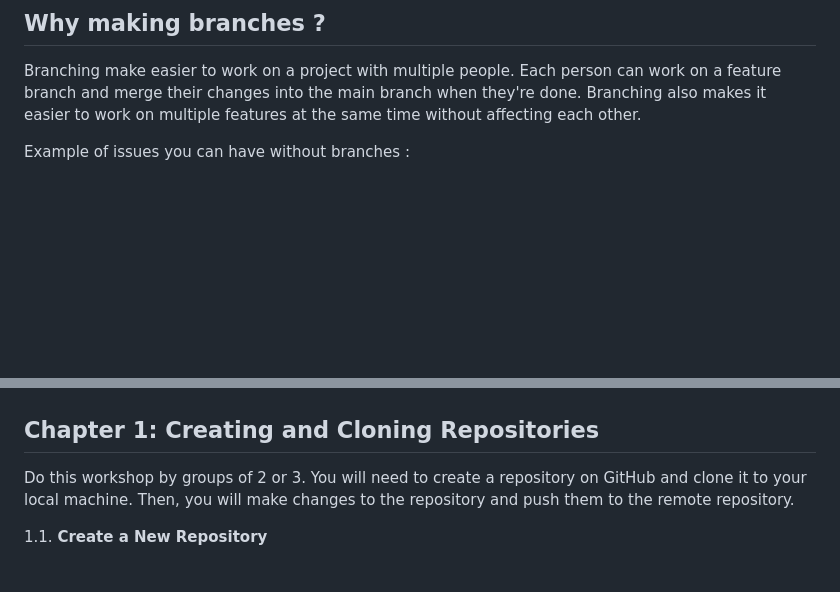
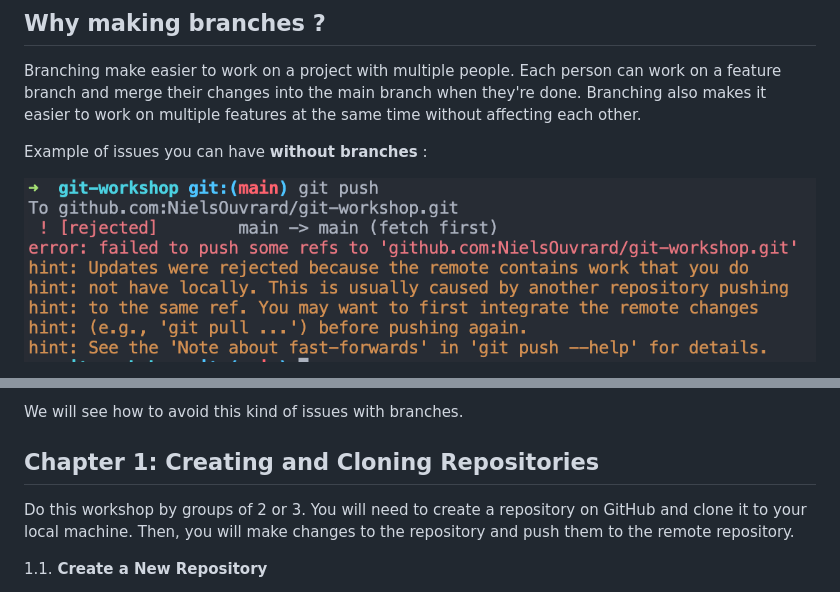
Before and after one commit to NielsOuvrard/workshops, a Markdown page: git/git.md, 2 parts joined by grey strips. GitHub-like rendering; blank space fills up the shorter version.

Commit message:
🌟 git

```diff
--- a/git/git.md
+++ b/git/git.md
@@ -7,6 +7,7 @@ Welcome to the Git and GitHub Workshop my dear students ! In this workshop, you
 
 Branching make easier to work on a project with multiple people. Each person can work on a feature branch and merge their changes into the main branch when they're done. Branching also makes it easier to work on multiple features at the same time without affecting each other.
 
-Example of issues you can have without branches :
+Example of issues you can have **without branches** :
 
+![image](https://raw.githubusercontent.com/NielsOuvrard/workshops/master/assets/push_error.png)
 
@@ -14,4 +15,5 @@ Example of issues you can have without branches :
 
+We will see how to avoid this kind of issues with branches.
 
 ## Chapter 1: Creating and Cloning Repositories
 
```
Also changed, not shown: other parts of git/git.md (+1 -1 lines).
